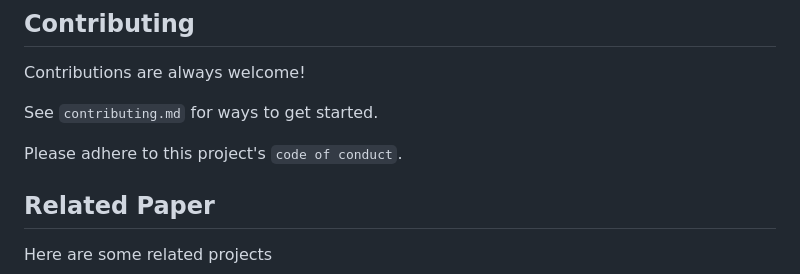
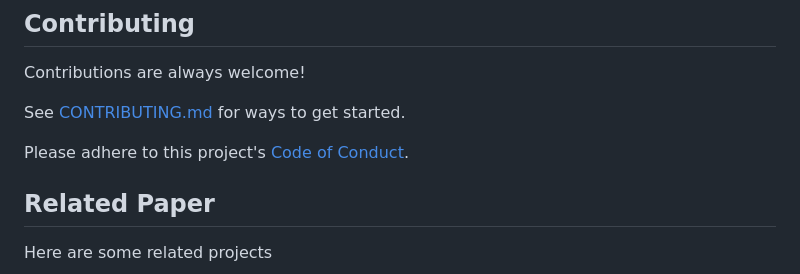
Before and after one commit to Dheeraj791/NeuroSense, a Markdown page: README.md, the part around the change. GitHub-like rendering.

```diff
--- a/README.md
+++ b/README.md
@@ -122,9 +122,9 @@ Follow the steps below to set up and run the Flask application locally:
 
 Contributions are always welcome!
 
-See `contributing.md` for ways to get started.
+See [CONTRIBUTING.md](CONTRIBUTING.md) for ways to get started.
 
-Please adhere to this project's `code of conduct`.
+Please adhere to this project's [Code of Conduct](CODE_OF_CONDUCT.md).
 
 
 ## Related Paper
```
